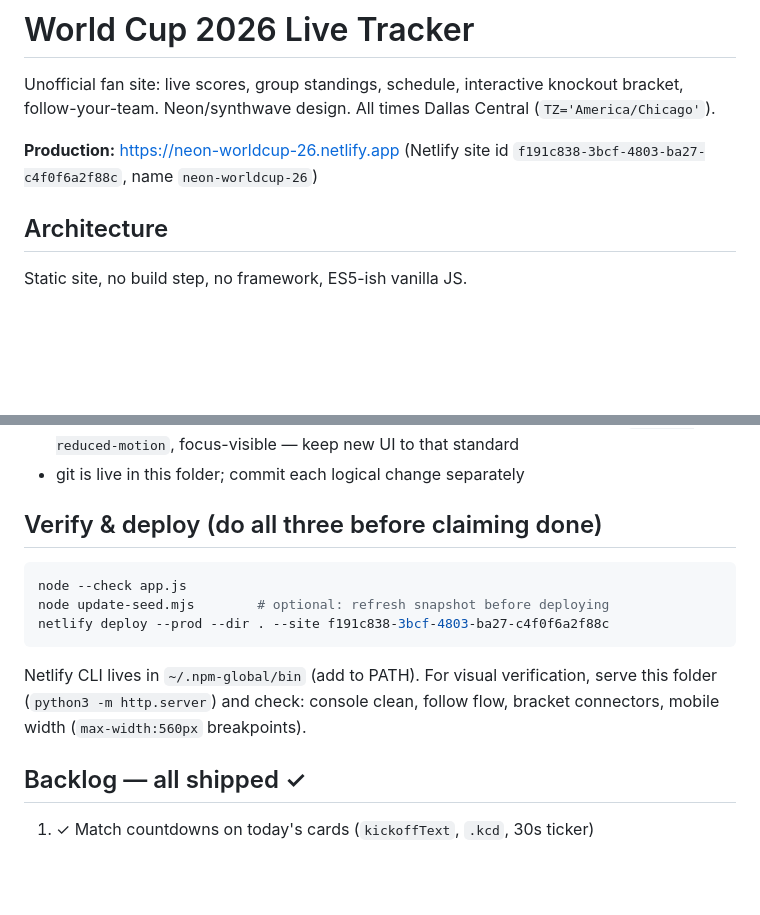
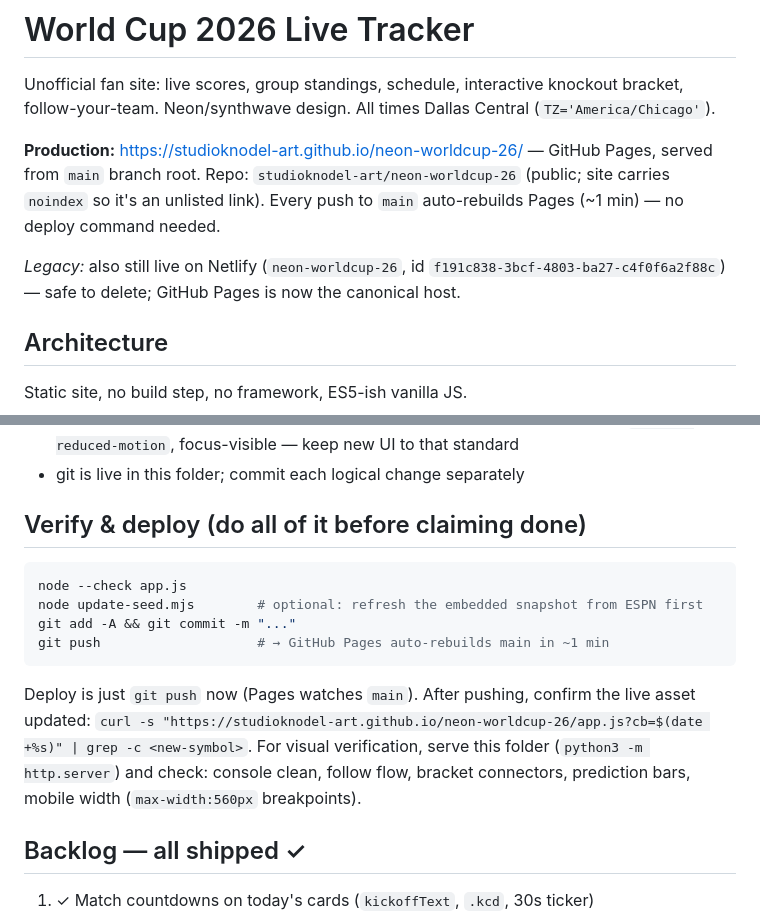
Before and after one commit to studioknodel-art/neon-worldcup-26, a Markdown page: CLAUDE.md, 2 parts joined by grey strips. GitHub-like rendering; blank space fills up the shorter version.

Commit message:
Docs: GitHub Pages is now canonical host; deploy = git push
Co-Authored-By: Claude Opus 4.8 <noreply@anthropic.com>

````diff
--- a/CLAUDE.md
+++ b/CLAUDE.md
@@ -2,7 +2,9 @@
 
 Unofficial fan site: live scores, group standings, schedule, interactive knockout bracket, follow-your-team. Neon/synthwave design. All times Dallas Central (`TZ='America/Chicago'`).
 
-**Production:** https://neon-worldcup-26.netlify.app (Netlify site id `f191c838-3bcf-4803-ba27-c4f0f6a2f88c`, name `neon-worldcup-26`)
+**Production:** https://studioknodel-art.github.io/neon-worldcup-26/ — GitHub Pages, served from `main` branch root. Repo: `studioknodel-art/neon-worldcup-26` (public; site carries `noindex` so it's an unlisted link). Every push to `main` auto-rebuilds Pages (~1 min) — no deploy command needed.
+
+_Legacy:_ also still live on Netlify (`neon-worldcup-26`, id `f191c838-3bcf-4803-ba27-c4f0f6a2f88c`) — safe to delete; GitHub Pages is now the canonical host.
 
 ## Architecture
 
@@ -33,14 +35,17 @@ Static site, no build step, no framework, ES5-ish vanilla JS.
 - Accessibility is established: keyboard + ARIA on tabs/cards/bracket nodes, `prefers-reduced-motion`, focus-visible — keep new UI to that standard
 - git is live in this folder; commit each logical change separately
 
-## Verify & deploy (do all three before claiming done)
+## Verify & deploy (do all of it before claiming done)
 
 ```bash
 node --check app.js
-node update-seed.mjs        # optional: refresh snapshot before deploying
-netlify deploy --prod --dir . --site f191c838-3bcf-4803-ba27-c4f0f6a2f88c
+node update-seed.mjs        # optional: refresh the embedded snapshot from ESPN first
+git add -A && git commit -m "..."
+git push                    # → GitHub Pages auto-rebuilds main in ~1 min
 ```
-Netlify CLI lives in `~/.npm-global/bin` (add to PATH). For visual verification, serve this folder (`python3 -m http.server`) and check: console clean, follow flow, bracket connectors, mobile width (`max-width:560px` breakpoints).
+Deploy is just `git push` now (Pages watches `main`). After pushing, confirm the live asset updated:
+`curl -s "https://studioknodel-art.github.io/neon-worldcup-26/app.js?cb=$(date +%s)" | grep -c <new-symbol>`.
+For visual verification, serve this folder (`python3 -m http.server`) and check: console clean, follow flow, bracket connectors, prediction bars, mobile width (`max-width:560px` breakpoints).
 
 ## Backlog — all shipped ✓
 
````
